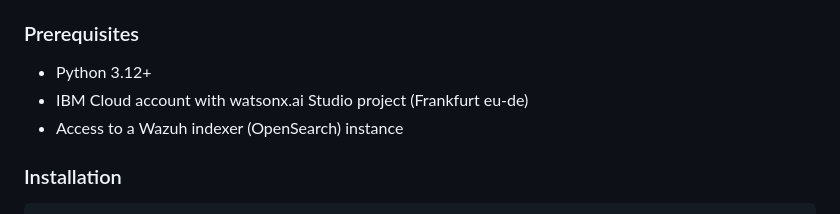
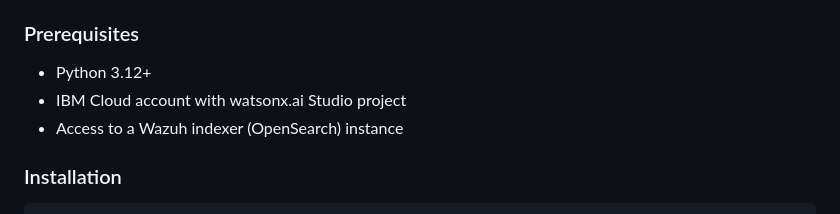
Before and after one commit to hydracoc/Wazuh-Investigation-Assitant, a Markdown page: README.md, the part around the change. Drawn GitHub-style.

Commit message:
Update prerequisites

```diff
--- a/README.md
+++ b/README.md
@@ -169,7 +169,7 @@ A custom Python monitor (`k8s-monitor.py`) runs every 2 minutes inside the Wazuh
 
 ### Prerequisites
 - Python 3.12+
-- IBM Cloud account with watsonx.ai Studio project (Frankfurt eu-de)
+- IBM Cloud account with watsonx.ai Studio project
 - Access to a Wazuh indexer (OpenSearch) instance
 
 ### Installation
```
